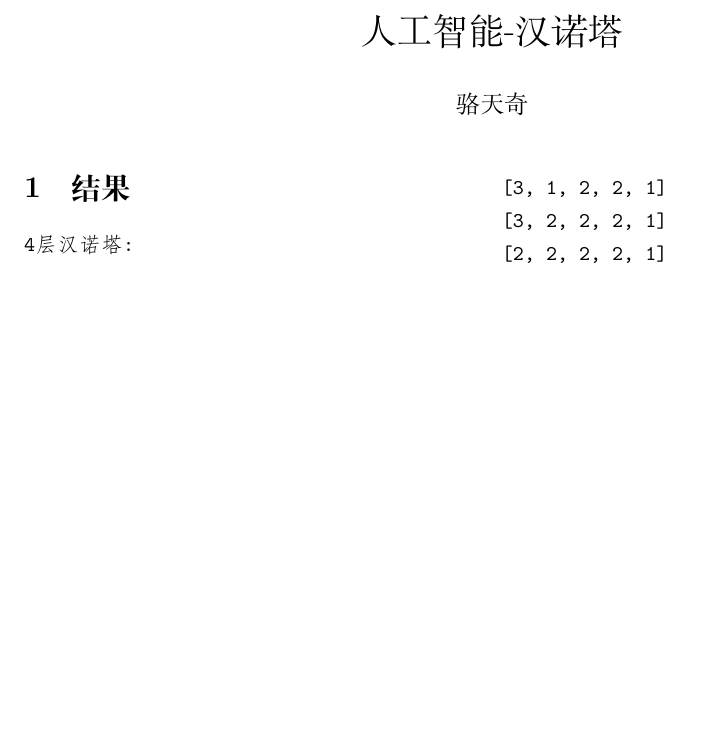
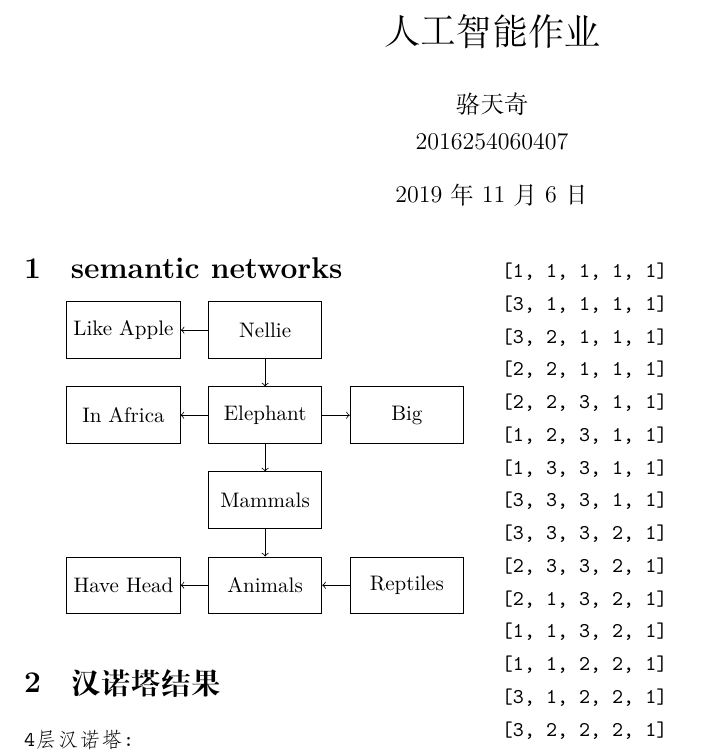
Before and after one commit to luotianqi777/AI_classwork, a LaTeX document (hannuota/hannuota.tex): part of page 1 of 4, cut so that both start at the same text, the shorter picture padded with empty space. Compiled offline with XeLaTeX.

Commit message:
添加网络图

```diff
--- a/hannuota/hannuota.tex
+++ b/hannuota/hannuota.tex
@@ -2,13 +2,39 @@
 \usepackage{ctex}
 \usepackage{verbatim}
 \usepackage{listings}
-\usepackage[left=1in,right=1in,top=1in,bottom=1in]{geometry}
+\usepackage[left=1in,right=1in,top=0.7in,bottom=0.7in]{geometry}
 \twocolumn
-\title{人工智能-汉诺塔}
-\author{骆天奇}
-\date{}
+
+\usepackage{tikz}
+\usetikzlibrary{shapes,arrows}
+\tikzstyle{r} = [rectangle, minimum width=2cm, minimum height=1cm, text centered, draw=black]
+
+\title{人工智能作业}
+\author{骆天奇\\2016254060407}
+\date{\today}
 
 \begin{document}
 	\maketitle
-	\section{结果}
+	\section{semantic networks}
+	\begin{tikzpicture}[node distance = 1.5cm]
+		\node[r](nellie){Nellie};
+		\node[r,below of=nellie](ele){Elephant};
+		\node[r,left of=nellie, xshift=-1cm](apple){Like Apple};
+		\node[r,left of=ele, xshift=-1cm](africa){In Africa};
+		\node[r,right of=ele, xshift=1cm](big){Big};
+		\node[r,below of=ele](mammals){Mammals};
+		\node[r,below of=mammals](animals){Animals};
+		\node[r,left of=animals, xshift=-1cm](head){Have Head};
+		\node[r,right of=animals, xshift=1cm](reptiles){Reptiles};
+
+		\draw[->](nellie)--(ele);
+		\draw[->](nellie)--(apple);
+		\draw[->](ele)--(mammals);
+		\draw[->](ele)--(africa);
+		\draw[->](ele)--(big);
+		\draw[->](mammals)--(animals);
+		\draw[->](reptiles)--(animals);
+		\draw[->](animals)--(head);
+	\end{tikzpicture}
+	\section{汉诺塔结果}
 		\verbatiminput{code/out.txt}
```
Also changed, not shown: hannuota/hannuota.pdf, hannuota/hannuota.tex (2 more changed lines).
